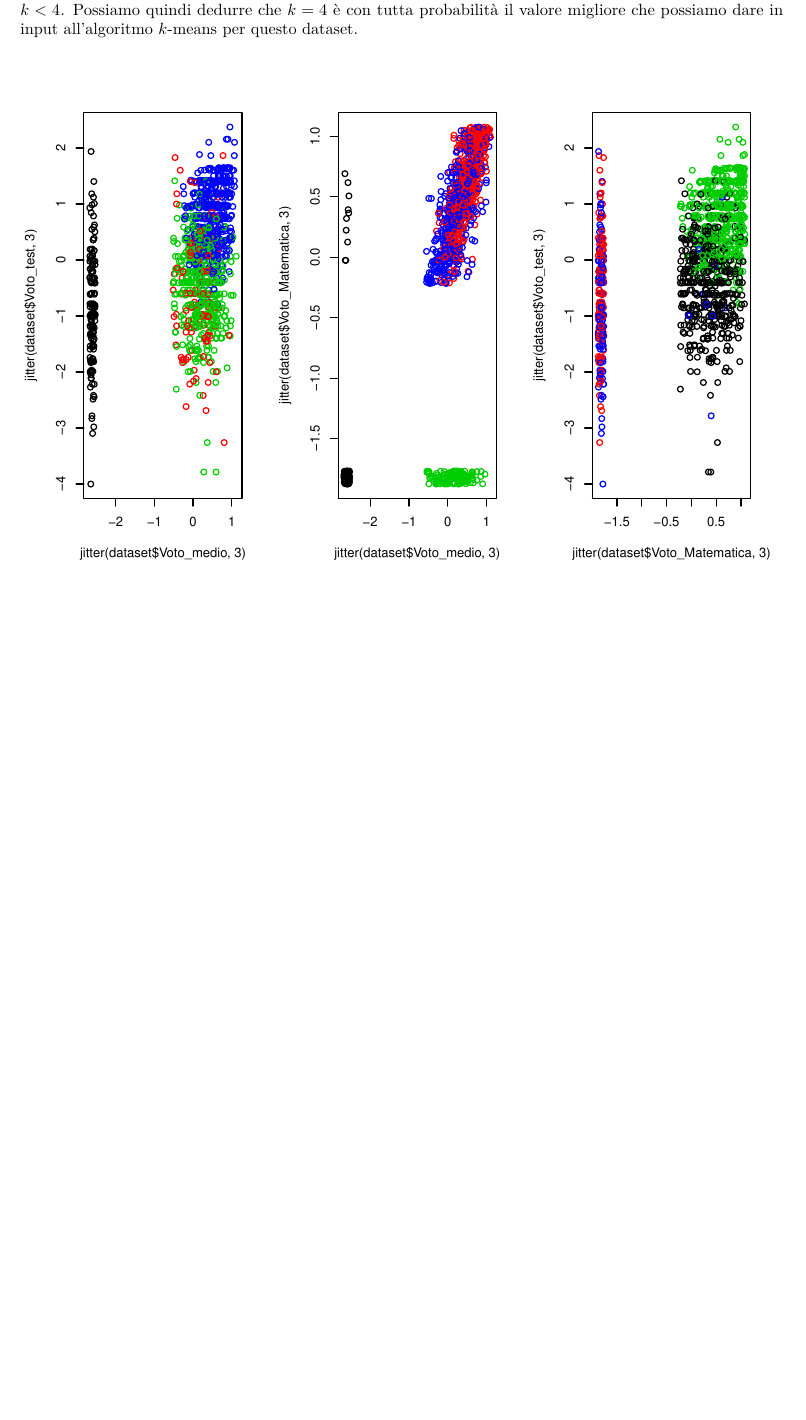
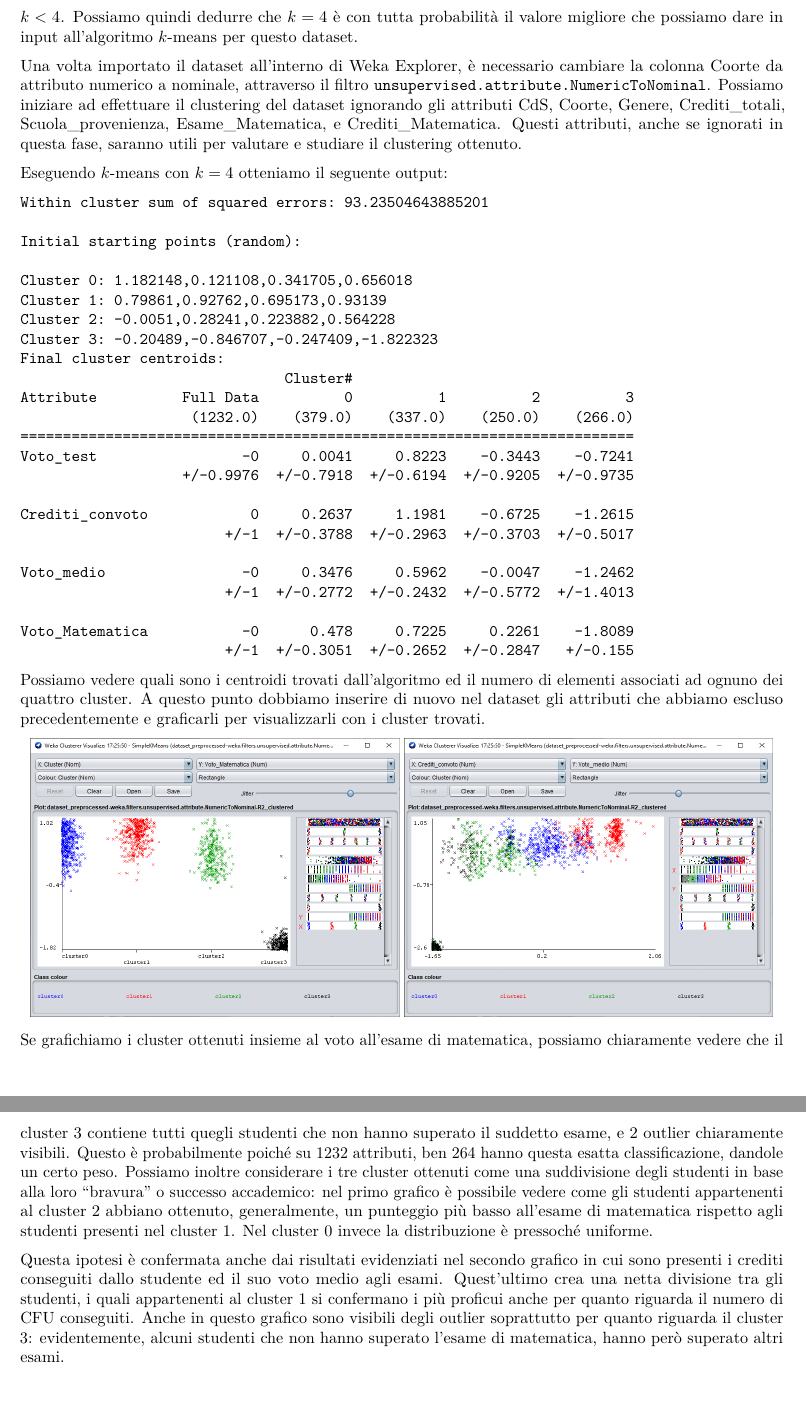
Before and after one commit to Eyedema/Data-Mining-and-Organization, an R Markdown document (Puocci.Rmd): part of page 11 of 11 before the commit and two parts of pages 10 and 11 of 11 after it, the two joined at a grey line, cut so that both start at the same text, the shorter picture padded with empty space. The pictures show the output file Puocci.pdf that the author committed with the source.

Commit message:
fourth version

````diff
--- a/Puocci.Rmd
+++ b/Puocci.Rmd
@@ -324,12 +326,42 @@ plot_kmeans(subset(dataset, select = -c(Voto_test)), 'SSE al variare di k - tutt
 ```
 Dal grafico si evince chiaramente che per $k\geq4$ abbiamo un SSE che decresce molto più lentamente che per $k<4$. Possiamo quindi dedurre che $k=4$ è con tutta probabilità il valore migliore che possiamo dare in input all'algoritmo $k\text{-means}$ per questo dataset.
 
-```{r, echo=FALSE, fig.align = "center", dpi=400}
-par(mfrow=c(1,3))
-k1 <-kmeans(dataset,4, nstart=50,iter.max = 15 )
-plot(jitter(dataset$Voto_test,3) ~ jitter(dataset$Voto_medio, 3), col=k1$cluster)
-k1 <-kmeans(dataset,4, nstart=50,iter.max = 15 )
-plot(jitter(dataset$Voto_Matematica,3) ~ jitter(dataset$Voto_medio, 3), col=k1$cluster)
-k1 <-kmeans(dataset,4, nstart=50,iter.max = 15 )
-plot(jitter(dataset$Voto_test,3) ~ jitter(dataset$Voto_Matematica, 3), col=k1$cluster)
+Una volta importato il dataset all'interno di Weka Explorer, è necessario cambiare la colonna Coorte da attributo numerico a nominale, attraverso il filtro \texttt{unsupervised.attribute.NumericToNominal}. Possiamo iniziare ad effettuare il clustering del dataset ignorando gli attributi CdS, Coorte, Genere, Crediti_totali, Scuola_provenienza, Esame_Matematica, e Crediti_Matematica. Questi attributi, anche se ignorati in questa fase, saranno utili per valutare e studiare il clustering ottenuto.
+
+Eseguendo $k\text{-means}$ con $k=4$ otteniamo il seguente output:
 ```
+Within cluster sum of squared errors: 93.23504643885201
+
+Initial starting points (random):
+
+Cluster 0: 1.182148,0.121108,0.341705,0.656018
+Cluster 1: 0.79861,0.92762,0.695173,0.93139
+Cluster 2: -0.0051,0.28241,0.223882,0.564228
+Cluster 3: -0.20489,-0.846707,-0.247409,-1.822323
+Final cluster centroids:
+                               Cluster#
+Attribute          Full Data          0          1          2          3
+                    (1232.0)    (379.0)    (337.0)    (250.0)    (266.0)
+========================================================================
+Voto_test                 -0     0.0041     0.8223    -0.3443    -0.7241
+                   +/-0.9976  +/-0.7918  +/-0.6194  +/-0.9205  +/-0.9735
+
+Crediti_convoto            0     0.2637     1.1981    -0.6725    -1.2615
+                        +/-1  +/-0.3788  +/-0.2963  +/-0.3703  +/-0.5017
+
+Voto_medio                -0     0.3476     0.5962    -0.0047    -1.2462
+                        +/-1  +/-0.2772  +/-0.2432  +/-0.5772  +/-1.4013
+
+Voto_Matematica           -0      0.478     0.7225     0.2261    -1.8089
+                        +/-1  +/-0.3051  +/-0.2652  +/-0.2847   +/-0.155
+```
+Possiamo vedere quali sono i centroidi trovati dall'algoritmo ed il numero di elementi associati ad ognuno dei quattro cluster. A questo punto dobbiamo inserire di nuovo nel dataset gli attributi che abbiamo escluso precedentemente e graficarli per visualizzarli con i cluster trovati.
+
+```{r, out.width = 226, echo=FALSE, dpi=400,fig.show='hold', fig.align="center"}
+knitr::include_graphics("images/2.png")
+knitr::include_graphics("images/3.png")
+```
+Se grafichiamo i cluster ottenuti insieme al voto all'esame di matematica, possiamo chiaramente vedere che il cluster 3 contiene tutti quegli studenti che non hanno superato il suddetto esame, e $2$ outlier chiaramente visibili. Questo è probabilmente poiché su $1232$ attributi, ben $264$ hanno questa esatta classificazione, dandole un certo peso.
+Possiamo inoltre considerare i tre cluster ottenuti come una suddivisione degli studenti in base alla loro "bravura" o successo accademico: nel primo grafico è possibile vedere come gli studenti appartenenti al cluster 2 abbiano ottenuto, generalmente, un punteggio più basso all'esame di matematica rispetto agli studenti presenti nel cluster 1. Nel cluster 0 invece la distribuzione è pressoché uniforme.
+
+Questa ipotesi è confermata anche dai risultati evidenziati nel secondo grafico in cui sono presenti i crediti conseguiti dallo studente ed il suo voto medio agli esami. Quest'ultimo crea una netta divisione tra gli studenti, i quali appartenenti al cluster 1 si confermano i più proficui anche per quanto riguarda il numero di CFU conseguiti. Anche in questo grafico sono visibili degli outlier soprattutto per quanto riguarda il cluster 3: evidentemente, alcuni studenti che non hanno superato l'esame di matematica, hanno però superato altri esami.
````
Also changed, not shown: Puocci.pdf, images/1.png (added), images/2.png (added), images/3.png (added), Puocci.Rmd (14 more changed lines), 3 other files.
